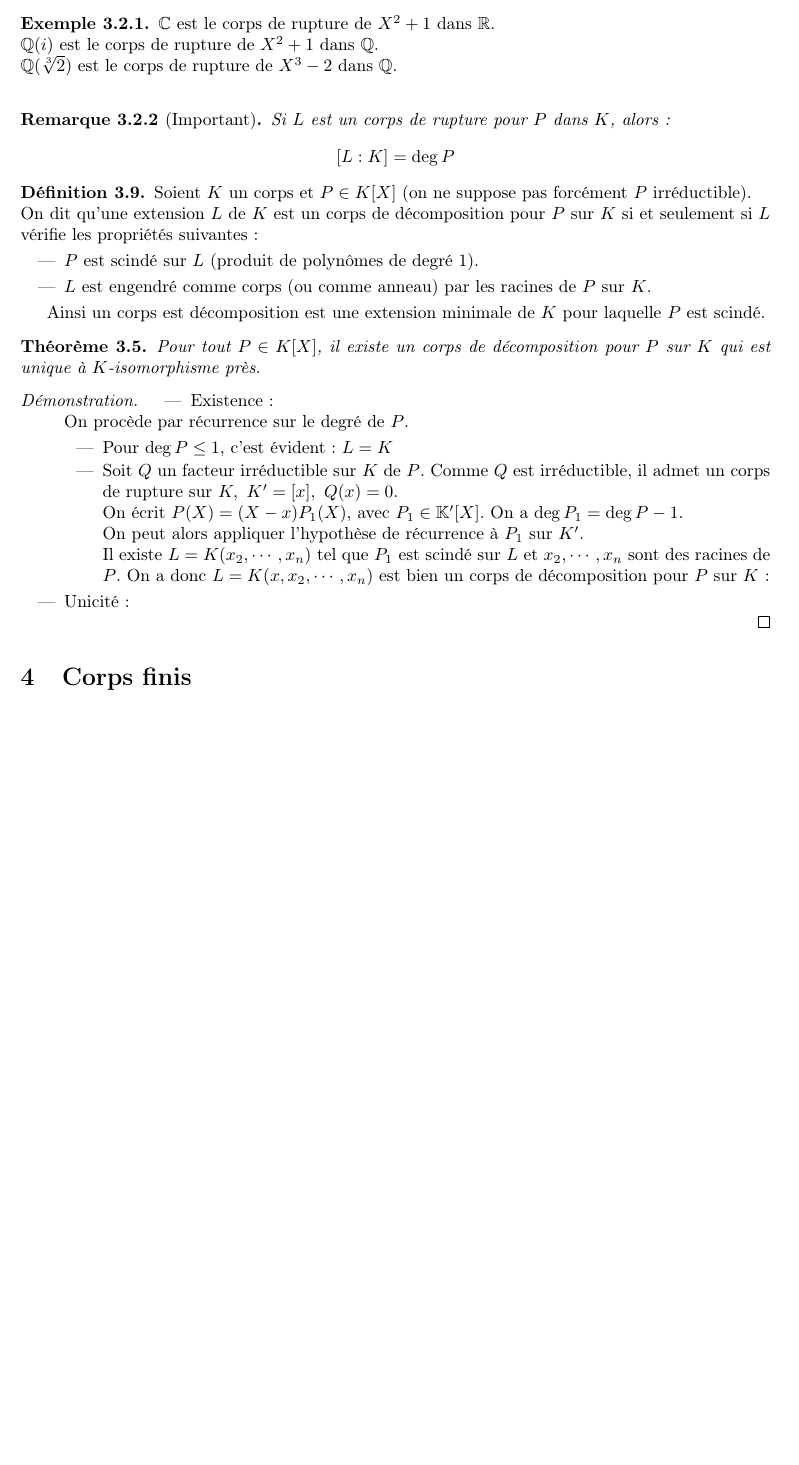
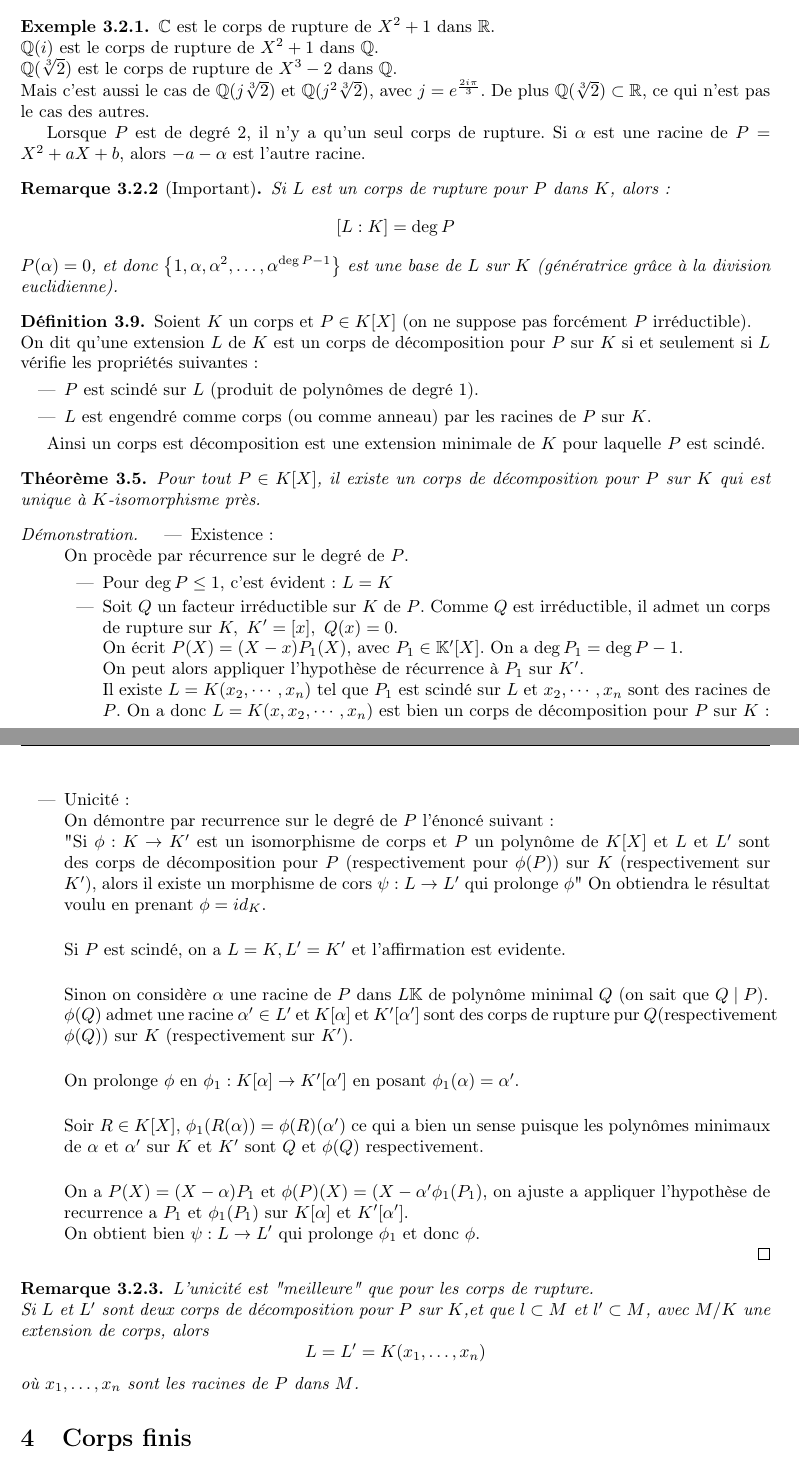
Before and after one commit to Yag000/algebre-II-notes, a LaTeX document (algebre-II-notes.tex, which reads contents/corps/rupture.tex): part of page 20 of 31 before the commit and two parts of pages 20 and 21 of 32 after it, the two joined at a grey line, cut so that both start at the same text, the shorter picture padded with empty space. Compiled offline with pdfLaTeX.

Commit message:
feat: remove TODOs from "corps de rupture"

```diff
--- a/contents/corps/rupture.tex
+++ b/contents/corps/rupture.tex
@@ -58,13 +57,17 @@
 	$\C$ est le corps de rupture de $X^2+1$ dans $\R$.\\
 	$\Q(i)$ est le corps de rupture de $X^2+1$ dans $\Q$.\\
 	$\Q(\sqrt[3]{2})$ est le corps de rupture de $X^3-2$ dans $\Q$.\\
-	%TODO: Add explanation
+	Mais c'est aussi le cas de $\Q(j\sqrt[3]{2})$ et $\Q(j^2\sqrt[3]{2})$, avec $j = e^{\frac{2i\pi}{3}}$.
+	De plus $\Q(\sqrt[3]{2}) \subset \R$, ce qui n'est pas le cas des autres.
+
+	Lorsque $P$ est de degré 2, il n'y a qu'un seul corps de rupture. Si $\alpha$ est une racine de $P = X^2 + aX + b$,
+	alors $-a-\alpha$ est l'autre racine.
 \end{example}
 
 \begin{remarque}[Important]
 	Si $L$ est un corps de rupture pour $P$ dans $K$, alors:
 	$$ [L : K] = \deg P$$
-	%TODO: Add proof
+	$P(\alpha) = 0$, et donc $\set {1, \alpha, \alpha^2, \ldots, \alpha^{\deg P -1}}$ est une base de $L$ sur $K$ (génératrice grâce à la division euclidienne).
 \end{remarque}
 
 
@@ -97,7 +100,35 @@
 			            $x_2, \cdots, x_n$ sont des racines de $P$. On a donc $L = K(x, x_2, \cdots, x_n)$ est bien un
 			            corps de décomposition pour $P$ sur $K$:
 		      \end{itemize}
-		\item Unicité: %TODO: Add proof
+		\item Unicité:\\
+		      On démontre par recurrence sur le degré de $P$ l'énoncé suivant:\\
+		      "Si $\phi : K \to K'$ est un isomorphisme de corps et $P$ un polynôme de $K[X]$ et $L$ et $L'$
+		      sont des corps de décomposition pour $P$ (respectivement pour $\phi(P)$) sur $K$ (respectivement sur $K'$),
+		      alors il existe un morphisme de cors $\psi: L \to L'$ qui prolonge $\phi$"
+		      On obtiendra le résultat voulu en prenant $\phi = id_K$.\\
 
+		      Si $P$ est scindé, on a $L=K, L'= K'$ et l'affirmation est evidente.\\
+
+		      Sinon on considère $\alpha$ une racine de $P$ dans $L\K$ de polynôme minimal $Q$ (on sait que $Q \mid P$).\\
+		      $\phi (Q)$ admet une racine $\alpha' \in L'$ et $K[\alpha]$ et $K'[\alpha']$ sont des corps de rupture pur $Q$(respectivement $\phi(Q)$)
+		      sur $K$ (respectivement sur $K'$).\\
+
+		      On prolonge $\phi$ en $\phi_1 : K[\alpha] \to K'[\alpha']$ en posant $\phi_1(\alpha) = \alpha'$.\\
+
+		      Soir $R\in K[X]$, $\phi_1(R(\alpha)) = \phi(R)(\alpha')$ ce qui a bien un sense puisque les polynômes minimaux de $\alpha$ et
+		      $\alpha'$ sur $K$ et $K'$ sont $Q$ et $\phi(Q)$ respectivement.\\
+
+		      On a $P(X) = (X-\alpha)P_1$ et $\phi(P)(X) = (X-\alpha'\phi_1(P_1)$, on ajuste a appliquer l'hypothèse de recurrence a $P_1$ et $\phi_1(P_1)$
+		      sur $K[\alpha]$ et $K'[\alpha']$.\\
+		      On obtient bien $\psi : L \to L'$ qui prolonge $\phi_1$ et donc $\phi$.
 	\end{itemize}
 \end{proof}
+
+
+\begin{remarque}
+	L'unicité est "meilleure" que pour les corps de rupture.\\
+	Si $L$ et $L'$ sont deux corps de décomposition pour $P$ sur $K$,et que
+	$l \subset M$ et $l' \subset M$, avec $M/K$ une extension de corps, alors
+	$$L = L' = K(x_1, \ldots, x_n)$$
+	où $x_1, \ldots, x_n$ sont les racines de $P$ dans $M$.
+\end{remarque}
```
Also changed, not shown: contents/corps/rupture.tex (1 more changed lines).
